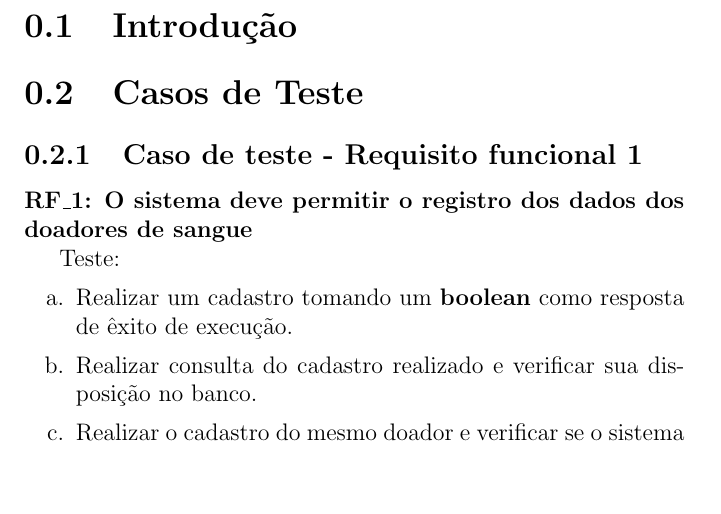
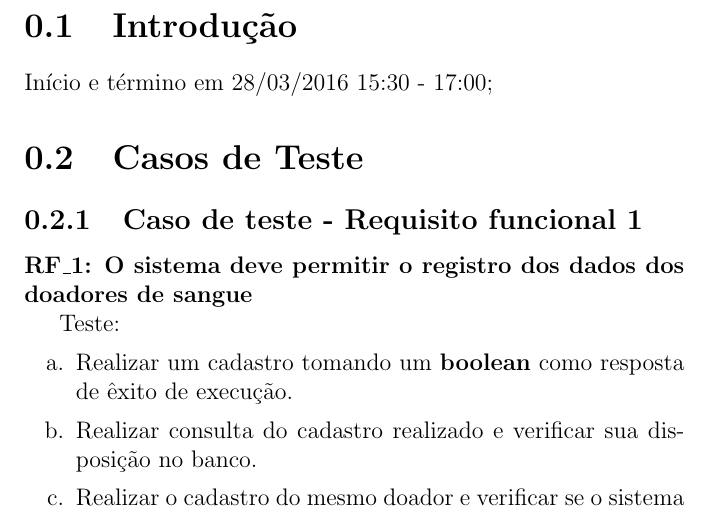
Before and after one commit to LuanBodner/Projeto-1-ES2, a LaTeX document (PBR/Testador/PBR_testador.tex): part of page 3 of 6, cut so that both start at the same text, the shorter picture padded with empty space. Compiled offline with pdfLaTeX.

Commit message:
adicionado horário testador

```diff
--- a/PBR/Testador/PBR_testador.tex
+++ b/PBR/Testador/PBR_testador.tex
@@ -13,6 +13,7 @@
 \begin{quotation}
 \newpage
 \section{Introdução}
+Início e término em 28/03/2016 15:30 - 17:00;
 \section{Casos de Teste}
 \subsection{Caso de teste - Requisito funcional 1}
 
```
Also changed, not shown: PBR/Testador/PBR_testador.pdf, 2 other files.
